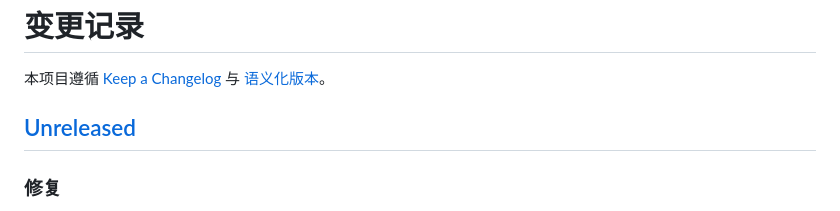
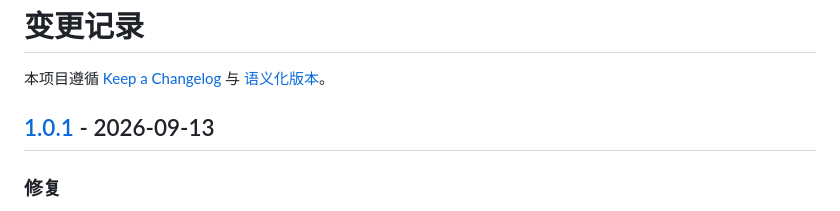
Before and after one commit to G1G5-SYS/quantpick, a Markdown page: CHANGELOG.md, the part around one of its changes. Rendered like a GitHub page.

Commit message:
docs(changelog): 标记本次修复为 1.0.1

```diff
--- a/CHANGELOG.md
+++ b/CHANGELOG.md
@@ -3,7 +3,7 @@
 本项目遵循 [Keep a Changelog](https://keepachangelog.com/zh-CN/1.1.0/) 与
 [语义化版本](https://semver.org/lang/zh-CN/)。
 
-## [Unreleased]
+## [1.0.1] - 2026-09-13
 
 ### 修复
 
```
Also changed, not shown: other parts of CHANGELOG.md (+1 -1 lines).
